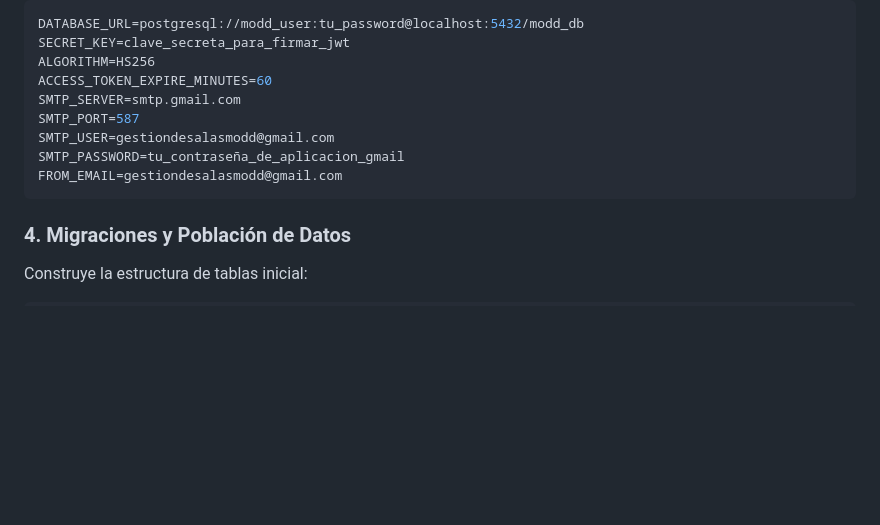
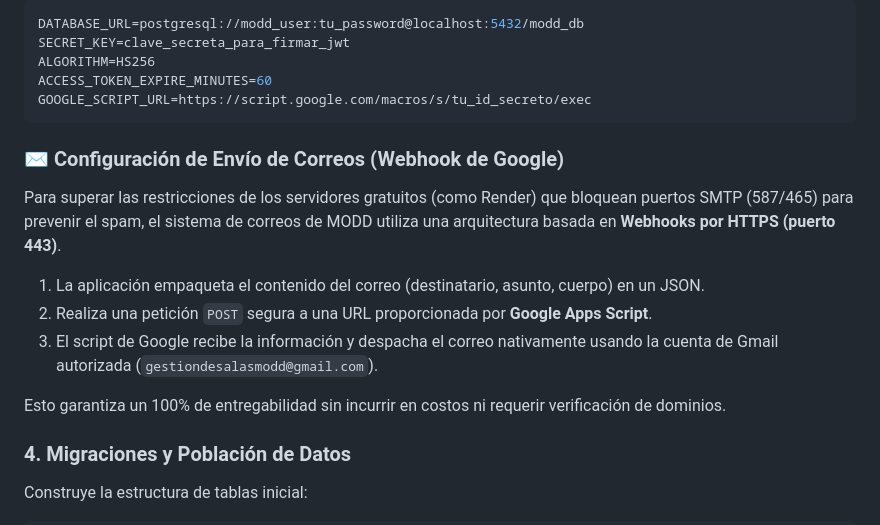
Before and after one commit to Danielalvarezt6/modd-gestion-salas, a Markdown page: README.md, the part around the change. Rendered like a GitHub page; blank space fills up the shorter version.

````diff
--- a/README.md
+++ b/README.md
@@ -107,12 +107,16 @@ DATABASE_URL=postgresql://modd_user:tu_password@localhost:5432/modd_db
 SECRET_KEY=clave_secreta_para_firmar_jwt
 ALGORITHM=HS256
 ACCESS_TOKEN_EXPIRE_MINUTES=60
-SMTP_SERVER=smtp.gmail.com
-SMTP_PORT=587
-SMTP_USER=gestiondesalasmodd@gmail.com
-SMTP_PASSWORD=tu_contraseña_de_aplicacion_gmail
-FROM_EMAIL=gestiondesalasmodd@gmail.com
+GOOGLE_SCRIPT_URL=https://script.google.com/macros/s/tu_id_secreto/exec
 ```
+
+### ✉️ Configuración de Envío de Correos (Webhook de Google)
+Para superar las restricciones de los servidores gratuitos (como Render) que bloquean puertos SMTP (587/465) para prevenir el spam, el sistema de correos de MODD utiliza una arquitectura basada en **Webhooks por HTTPS (puerto 443)**.
+1. La aplicación empaqueta el contenido del correo (destinatario, asunto, cuerpo) en un JSON.
+2. Realiza una petición `POST` segura a una URL proporcionada por **Google Apps Script**.
+3. El script de Google recibe la información y despacha el correo nativamente usando la cuenta de Gmail autorizada (`gestiondesalasmodd@gmail.com`).
+
+Esto garantiza un 100% de entregabilidad sin incurrir en costos ni requerir verificación de dominios.
 
 ### 4. Migraciones y Población de Datos
 Construye la estructura de tablas inicial:
````
